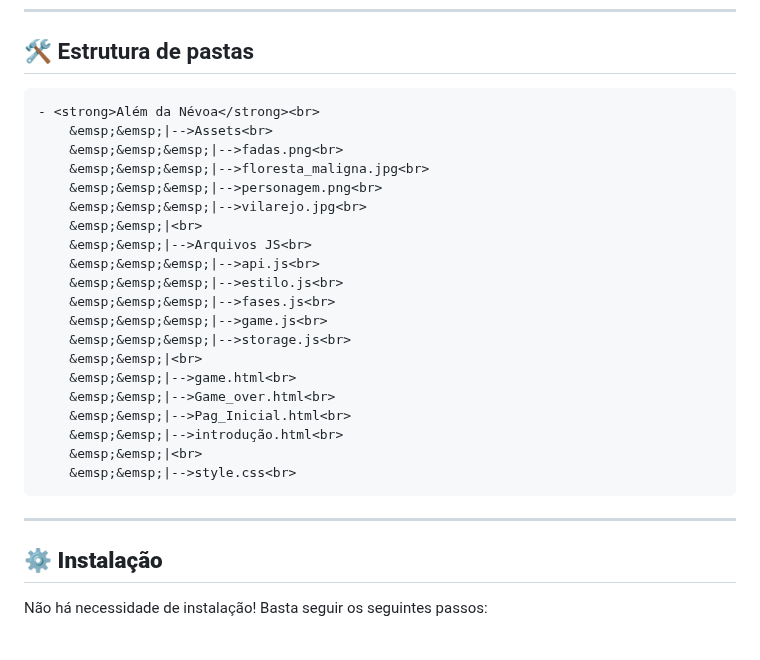
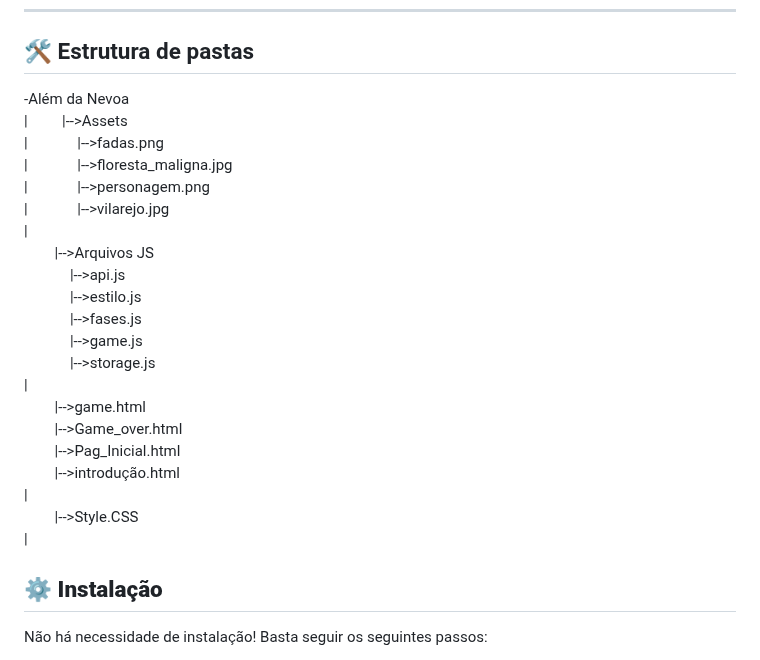
Before and after one commit to higor-f/Al-m-da-Nevoa, a Markdown page: README.md, the part around the change. Drawn GitHub-style.

```diff
--- a/README.md
+++ b/README.md
@@ -65,28 +65,27 @@ Este projeto foi desenvolvido utilizando as seguintes tecnologias:
 ---
 
 ## 🛠 Estrutura de pastas
-
-    - <strong>Além da Névoa</strong><br>
-        &emsp;&emsp;|-->Assets<br>
-        &emsp;&emsp;&emsp;|-->fadas.png<br>
-        &emsp;&emsp;&emsp;|-->floresta_maligna.jpg<br>
-        &emsp;&emsp;&emsp;|-->personagem.png<br>
-        &emsp;&emsp;&emsp;|-->vilarejo.jpg<br>
-        &emsp;&emsp;|<br>
-        &emsp;&emsp;|-->Arquivos JS<br>
+ -Além da Nevoa<br>
+ |  &emsp;&emsp;|-->Assets<br>
+ |     &emsp;&emsp;&emsp;|-->fadas.png<br>
+ |     &emsp;&emsp;&emsp;|-->floresta_maligna.jpg<br>
+ |      &emsp;&emsp;&emsp;|-->personagem.png<br>
+ |     &emsp;&emsp;&emsp;|-->vilarejo.jpg<br>
+        |<br>
+    &emsp;&emsp;|-->Arquivos JS<br>
         &emsp;&emsp;&emsp;|-->api.js<br>
         &emsp;&emsp;&emsp;|-->estilo.js<br>
         &emsp;&emsp;&emsp;|-->fases.js<br>
         &emsp;&emsp;&emsp;|-->game.js<br>
         &emsp;&emsp;&emsp;|-->storage.js<br>
-        &emsp;&emsp;|<br>
+        |<br>
         &emsp;&emsp;|-->game.html<br>
         &emsp;&emsp;|-->Game_over.html<br>
         &emsp;&emsp;|-->Pag_Inicial.html<br>
         &emsp;&emsp;|-->introdução.html<br>
-        &emsp;&emsp;|<br>
-        &emsp;&emsp;|-->style.css<br>
----
+        |<br>
+    &emsp;&emsp;|-->Style.CSS<br>
+    |<br>
 
 ## **⚙️ Instalação**
 
```
